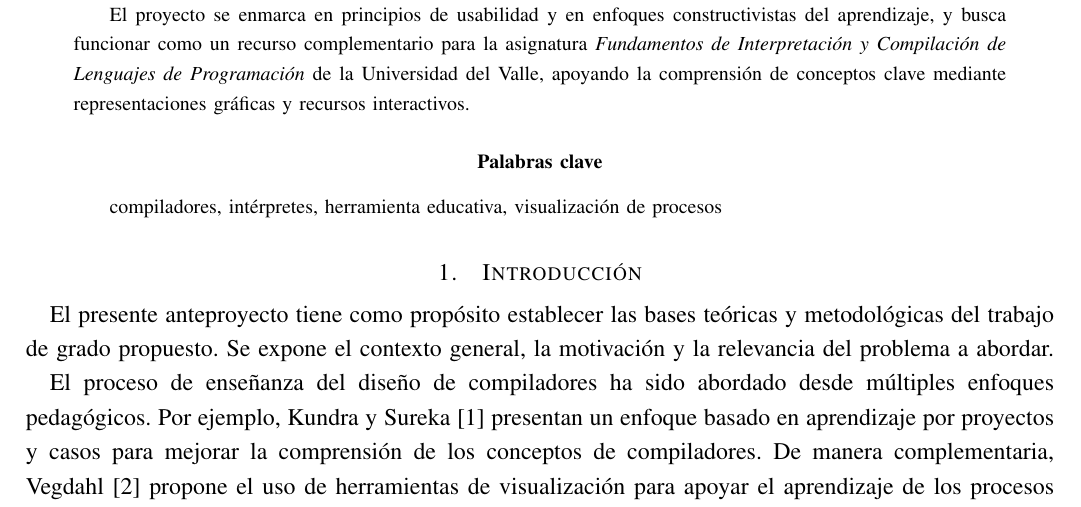
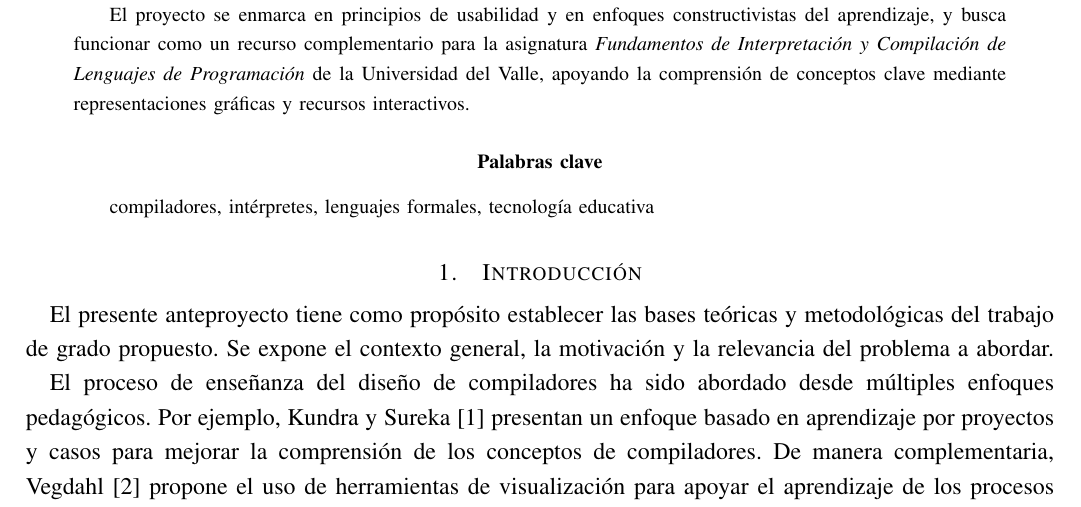
Before and after one commit to code3743/thesis-proposal, a LaTeX paper (main.tex): part of page 1 of 21, cut so that both start at the same text. Compiled offline with pdfLaTeX.

Commit message:
Update keywords in thesis proposal to enhance relevance and clarity

```diff
--- a/main.tex
+++ b/main.tex
@@ -32,7 +32,7 @@ El proyecto se enmarca en principios de usabilidad y en enfoques constructivista
 \renewcommand{\IEEEkeywordsname}{Palabras clave}
 
 \begin{IEEEkeywords}
-compiladores, intérpretes, herramienta educativa, visualización de procesos
+compiladores, intérpretes, lenguajes formales, tecnología educativa
 \end{IEEEkeywords}
 
 \renewcommand{\thesection}{\arabic{section}}
```
Also changed, not shown: main.pdf.
